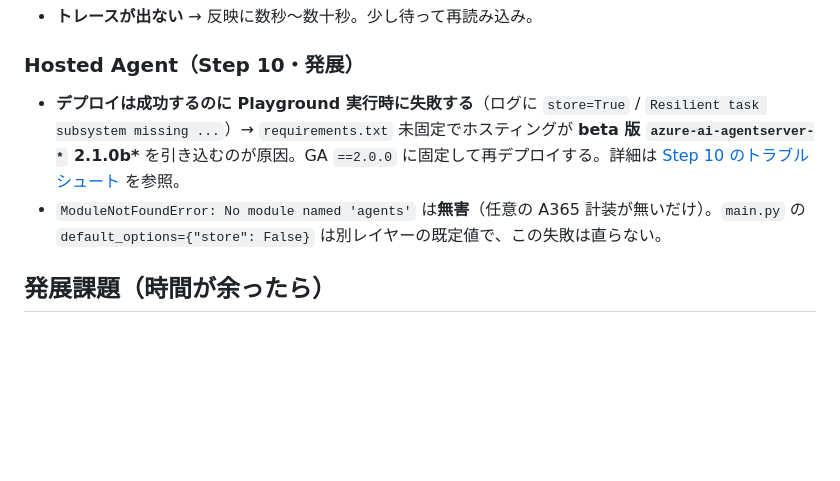
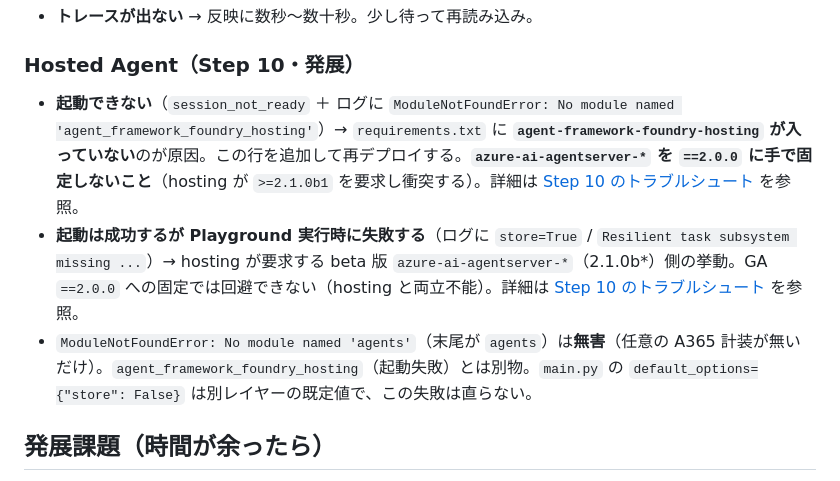
Before and after one commit to ketana0224/foundry-basic-handson, a Markdown page: lab/step12-troubleshoot.md, the part around the change. Drawn GitHub-style; blank space fills up the shorter version.

Commit message:
docs: fix hosted-agent requirements.txt guidance (add agent-framework-foundry-hosting, drop unworkable agentserver==2.0.0 pin)

```diff
--- a/lab/step12-troubleshoot.md
+++ b/lab/step12-troubleshoot.md
@@ -34,8 +34,9 @@
 - **トレースが出ない** → 反映に数秒〜数十秒。少し待って再読み込み。
 
 ### Hosted Agent（Step 10・発展）
-- **デプロイは成功するのに Playground 実行時に失敗する**（ログに `store=True` / `Resilient task subsystem missing ...`）→ `requirements.txt` 未固定でホスティングが **beta 版 `azure-ai-agentserver-*` 2.1.0b\*** を引き込むのが原因。GA `==2.0.0` に固定して再デプロイする。詳細は [Step 10 のトラブルシュート](step10-hosted-agent.md#トラブルシュートデプロイは成功するが-playground-実行時に失敗する) を参照。
-- `ModuleNotFoundError: No module named 'agents'` は**無害**（任意の A365 計装が無いだけ）。`main.py` の `default_options={"store": False}` は別レイヤーの既定値で、この失敗は直らない。
+- **起動できない**（`session_not_ready` ＋ ログに `ModuleNotFoundError: No module named 'agent_framework_foundry_hosting'`）→ `requirements.txt` に **`agent-framework-foundry-hosting` が入っていない**のが原因。この行を追加して再デプロイする。**`azure-ai-agentserver-*` を `==2.0.0` に手で固定しないこと**（hosting が `>=2.1.0b1` を要求し衝突する）。詳細は [Step 10 のトラブルシュート](step10-hosted-agent.md#症状-a起動できないmodulenotfounderror-no-module-named-agent_framework_foundry_hosting) を参照。
+- **起動は成功するが Playground 実行時に失敗する**（ログに `store=True` / `Resilient task subsystem missing ...`）→ hosting が要求する beta 版 `azure-ai-agentserver-*`（2.1.0b\*）側の挙動。GA `==2.0.0` への固定では回避できない（hosting と両立不能）。詳細は [Step 10 のトラブルシュート](step10-hosted-agent.md#症状-b起動は成功するが-playground-実行時に失敗するstoretrue--resilient-task-subsystem-missing) を参照。
+- `ModuleNotFoundError: No module named 'agents'`（末尾が `agents`）は**無害**（任意の A365 計装が無いだけ）。`agent_framework_foundry_hosting`（起動失敗）とは別物。`main.py` の `default_options={"store": False}` は別レイヤーの既定値で、この失敗は直らない。
 
 ## 発展課題（時間が余ったら）
 1. instructions を工夫して、回答の丁寧さ・出典明示のルールを強化する。
```
Also changed, not shown: lab/step10-hosted-agent.md (+31 -33 lines).
